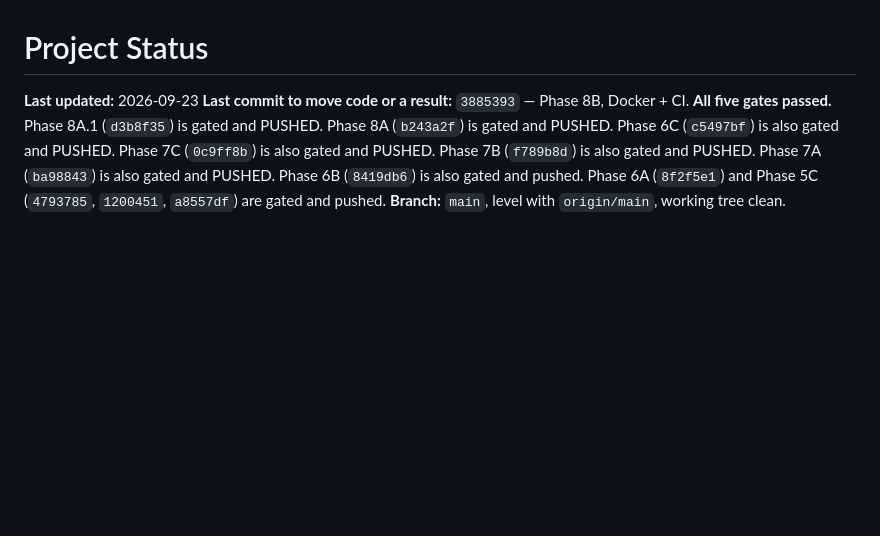
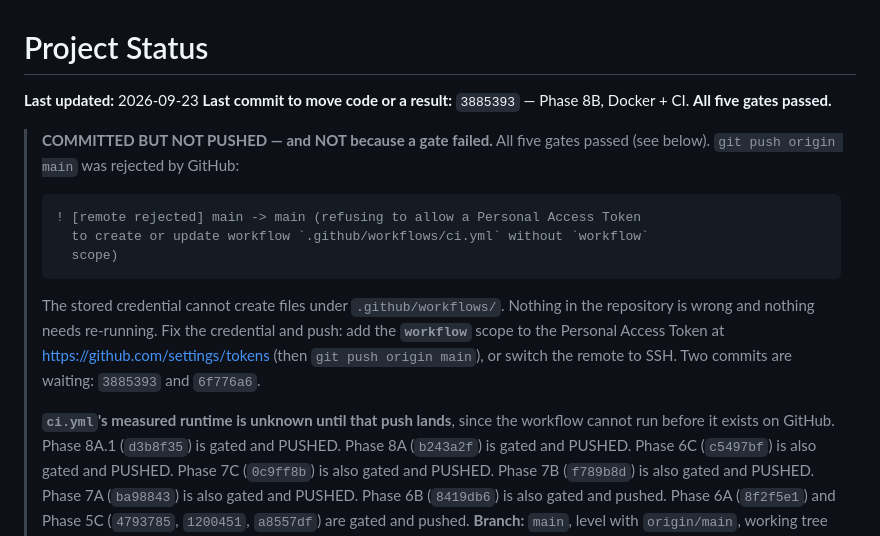
Before and after one commit to aryanwaingankar4/ticket-routing-resolution-agent, a Markdown page: PROJECT_STATUS.md, the part around the change. Drawn GitHub-style; blank space fills up the shorter version.

Commit message:
Record that 8B is gated but blocked from pushing by a PAT scope
All five gates passed. The push was rejected because the stored Personal
Access Token lacks the `workflow` scope and the commit creates
.github/workflows/. Nothing needs re-running; the credential needs the scope.

Co-Authored-By: Claude Opus 5 <noreply@anthropic.com>

````diff
--- a/PROJECT_STATUS.md
+++ b/PROJECT_STATUS.md
@@ -3,6 +3,24 @@
 **Last updated:** 2026-09-23
 **Last commit to move code or a result:** `3885393` — Phase 8B, Docker + CI.
 **All five gates passed.**
+
+> **COMMITTED BUT NOT PUSHED — and NOT because a gate failed.** All five gates
+> passed (see below). `git push origin main` was rejected by GitHub:
+>
+> ```
+> ! [remote rejected] main -> main (refusing to allow a Personal Access Token
+>   to create or update workflow `.github/workflows/ci.yml` without `workflow`
+>   scope)
+> ```
+>
+> The stored credential cannot create files under `.github/workflows/`. Nothing
+> in the repository is wrong and nothing needs re-running. Fix the credential
+> and push: add the **`workflow`** scope to the Personal Access Token at
+> <https://github.com/settings/tokens> (then `git push origin main`), or switch
+> the remote to SSH. Two commits are waiting: `3885393` and `6f776a6`.
+>
+> **`ci.yml`'s measured runtime is unknown until that push lands**, since the
+> workflow cannot run before it exists on GitHub.
 Phase 8A.1 (`d3b8f35`) is gated and PUSHED.
 Phase 8A (`b243a2f`) is gated and PUSHED.
 Phase 6C (`c5497bf`) is also gated and PUSHED.
````
